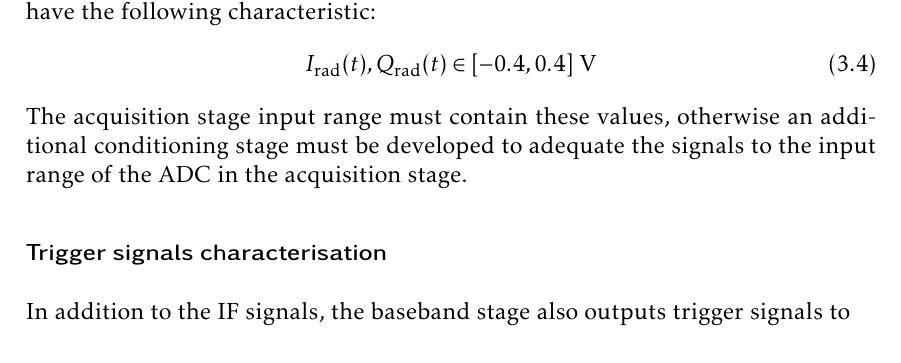
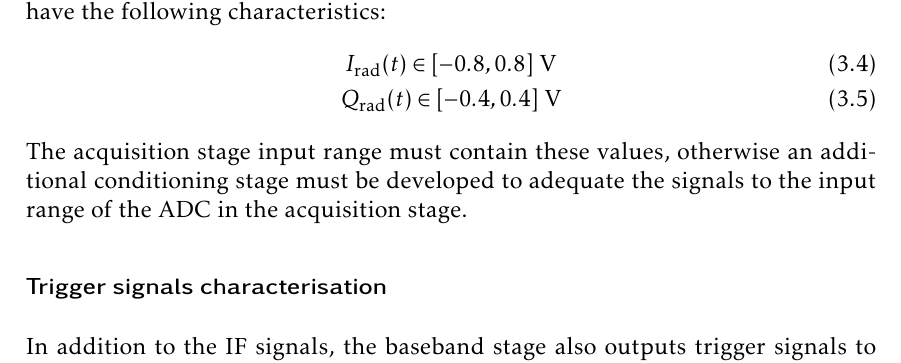
Before and after one commit to mooncos/tfg, a LaTeX thesis (main.tex, which reads chapters/radar.tex): part of page 30 of 72 before the commit and part of page 30 of 73 after it, cut so that both start at the same text. Compiled offline with pdfLaTeX.

Commit message:
autosave 03/01/2023-14:56:26

```diff
--- a/chapters/radar.tex
+++ b/chapters/radar.tex
@@ -49,15 +49,16 @@ With the configuration described in \cref{sec:radar_operating_conditions}, the s
 
 The radar is configured according to \cref{sec:radar_operating_conditions} and put in operation. The $I_\mathrm{rad}$ and $Q_\mathrm{rad}$ signals are then measured with an Agilent MS ZZZ oscilloscope and the data is captured. The measured ramp signals for one period are shown in Figure ZZZ.
 
-It can be seen that the voltage range of the IF signals from the baseband board have the following characteristic:
-\begin{equation} \label{eqn:iq_volts}
-	I_\mathrm{rad}(t), Q_\mathrm{rad}(t) \in [-0.4, 0.4]\ \si{\volt}
-\end{equation}
+It can be seen that the voltage range of the IF signals from the baseband board have the following characteristics:
+\begin{gather} \label{eqn:iq_volts}
+	I_\mathrm{rad}(t) \in [-0.8, 0.8]\ \si{\volt} \\
+	Q_\mathrm{rad}(t) \in [-0.4, 0.4]\ \si{\volt}
+\end{gather}
 The acquisition stage input range must contain these values, otherwise an additional conditioning stage must be developed to adequate the signals to the input range of the ADC in the acquisition stage.
 
 \subsubsection{Trigger signals characterisation}
 
-In addition to the IF signals, the baseband stage also outputs trigger signals to
+In addition to the IF signals, the baseband stage also outputs trigger signals to allow the ADC in the acquisition stage to determine the sampling start instant. The trigger signals are measured in conjunction with the intermediate frequency signals with an Agilent MS ZZZ oscilloscope and the data is captured. The measured ramps and trigger signals are shown in Figure ZZZ.
 
 
 
```
